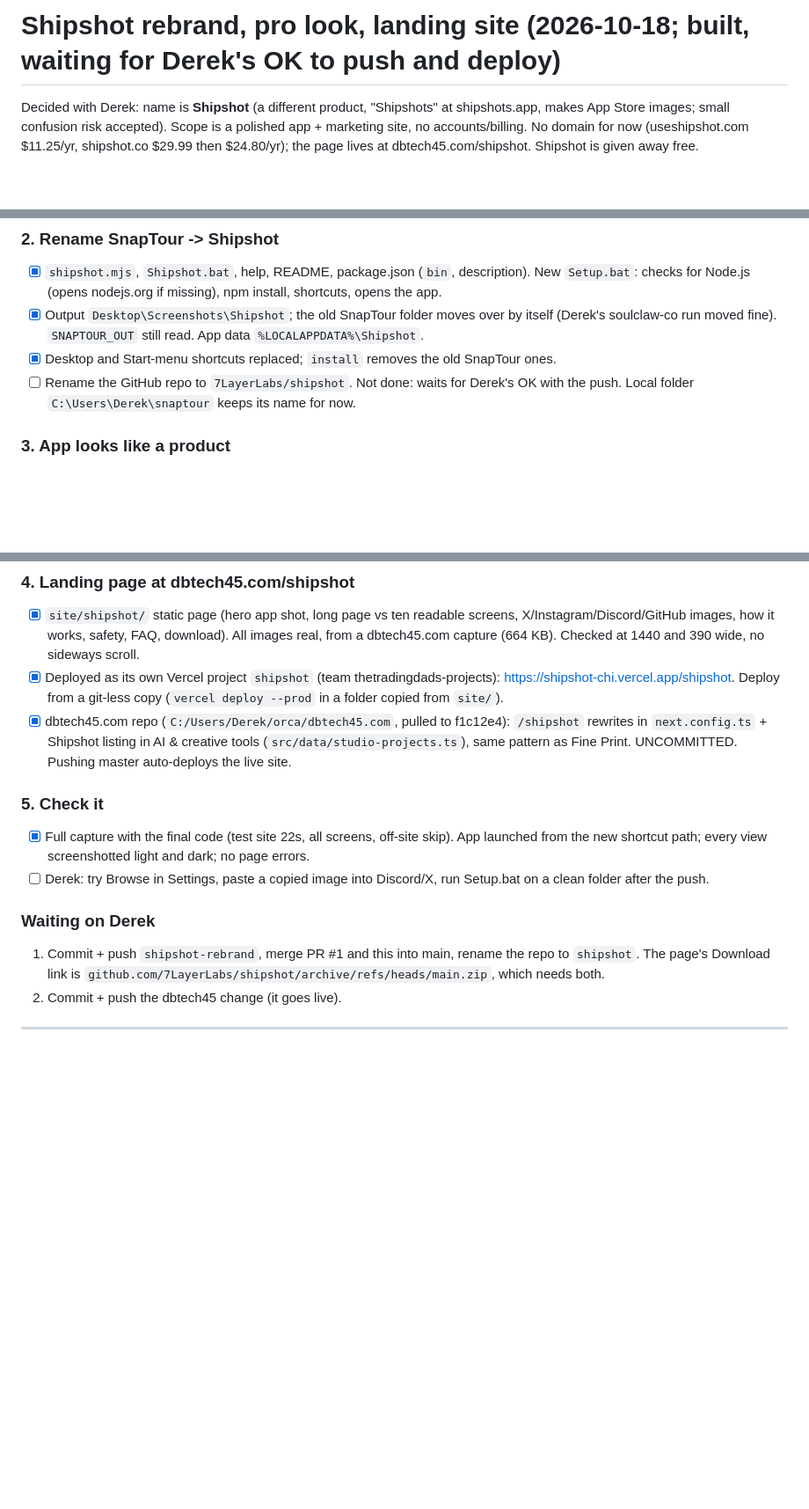
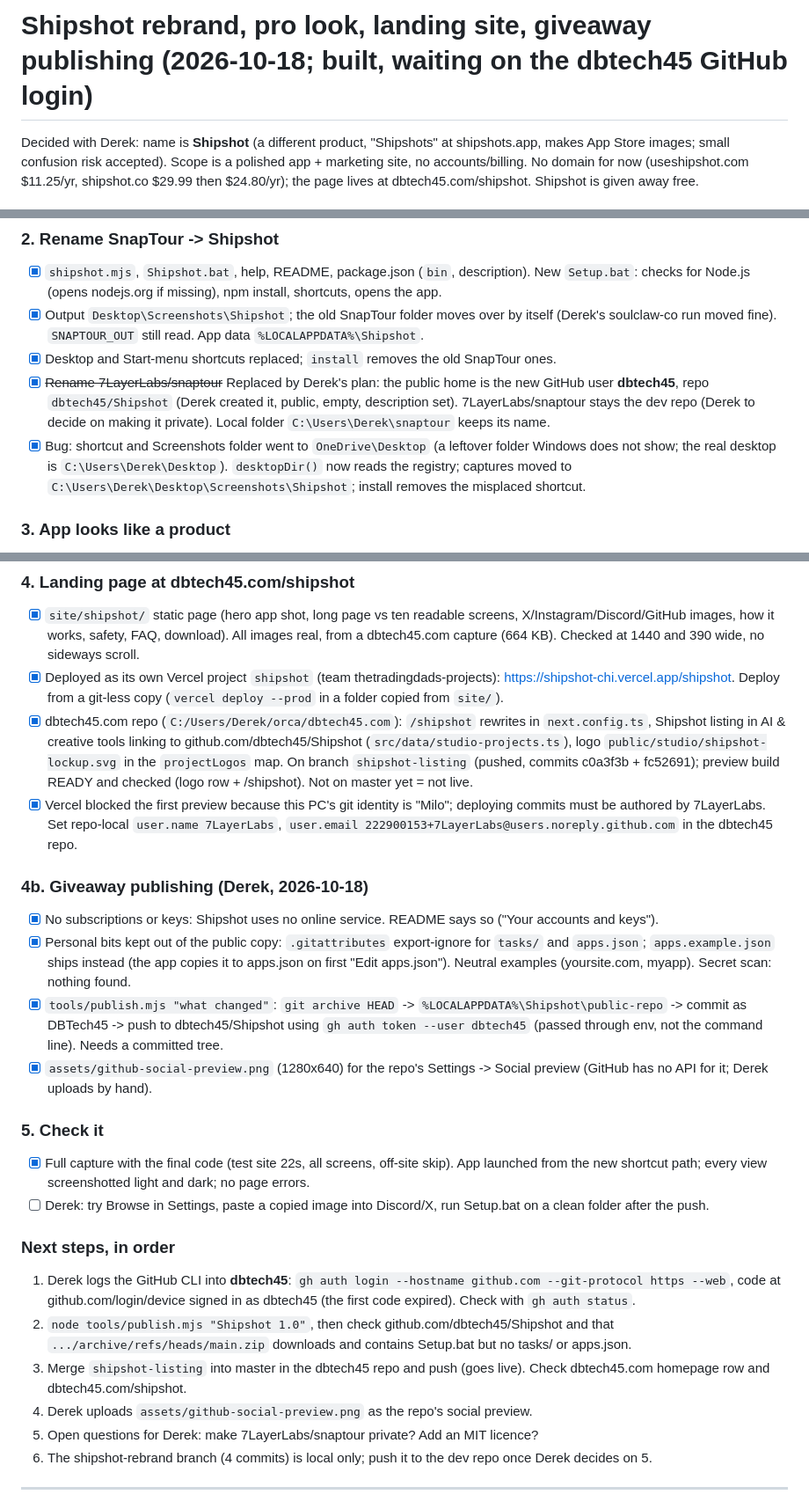
Before and after one commit to 7LayerLabs/shipshot, a Markdown page: tasks/todo.md, 3 parts joined by grey strips. Shown at 88% size. Drawn GitHub-style; blank space fills up the shorter version.

Commit message:
Plan: publishing to dbtech45/Shipshot, desktop fix, next steps
Co-Authored-By: Claude Opus 5.5 <noreply@anthropic.com>

```diff
--- a/tasks/todo.md
+++ b/tasks/todo.md
@@ -1,4 +1,4 @@
-# Shipshot rebrand, pro look, landing site (2026-10-18; built, waiting for Derek's OK to push and deploy)
+# Shipshot rebrand, pro look, landing site, giveaway publishing (2026-10-18; built, waiting on the dbtech45 GitHub login)
 
 Decided with Derek: name is **Shipshot** (a different product, "Shipshots" at shipshots.app, makes App Store images; small confusion risk accepted). Scope is a polished app + marketing site, no accounts/billing. No domain for now (useshipshot.com $11.25/yr, shipshot.co $29.99 then $24.80/yr); the page lives at dbtech45.com/shipshot. Shipshot is given away free.
 
@@ -10,7 +10,8 @@ Decided with Derek: name is **Shipshot** (a different product, "Shipshots" at sh
 - [x] `shipshot.mjs`, `Shipshot.bat`, help, README, package.json (`bin`, description). New `Setup.bat`: checks for Node.js (opens nodejs.org if missing), npm install, shortcuts, opens the app.
 - [x] Output `Desktop\Screenshots\Shipshot`; the old SnapTour folder moves over by itself (Derek's soulclaw-co run moved fine). `SNAPTOUR_OUT` still read. App data `%LOCALAPPDATA%\Shipshot`.
 - [x] Desktop and Start-menu shortcuts replaced; `install` removes the old SnapTour ones.
-- [ ] Rename the GitHub repo to `7LayerLabs/shipshot`. Not done: waits for Derek's OK with the push. Local folder `C:\Users\Derek\snaptour` keeps its name for now.
+- [x] ~~Rename 7LayerLabs/snaptour~~ Replaced by Derek's plan: the public home is the new GitHub user **dbtech45**, repo `dbtech45/Shipshot` (Derek created it, public, empty, description set). 7LayerLabs/snaptour stays the dev repo (Derek to decide on making it private). Local folder `C:\Users\Derek\snaptour` keeps its name.
+- [x] Bug: shortcut and Screenshots folder went to `OneDrive\Desktop` (a leftover folder Windows does not show; the real desktop is `C:\Users\Derek\Desktop`). `desktopDir()` now reads the registry; captures moved to `C:\Users\Derek\Desktop\Screenshots\Shipshot`; install removes the misplaced shortcut.
 
 ### 3. App looks like a product
 - [x] Sidebar: New capture, Library (search), Saved apps, Settings. UI is now real files: `ui/index.html`, `ui/app.css`, `ui/app.js` (was a generated string in `lib/app-ui.mjs`, deleted). Light and dark.
@@ -25,15 +26,26 @@ Decided with Derek: name is **Shipshot** (a different product, "Shipshots" at sh
 ### 4. Landing page at dbtech45.com/shipshot
 - [x] `site/shipshot/` static page (hero app shot, long page vs ten readable screens, X/Instagram/Discord/GitHub images, how it works, safety, FAQ, download). All images real, from a dbtech45.com capture (664 KB). Checked at 1440 and 390 wide, no sideways scroll.
 - [x] Deployed as its own Vercel project `shipshot` (team thetradingdads-projects): https://shipshot-chi.vercel.app/shipshot. Deploy from a git-less copy (`vercel deploy --prod` in a folder copied from `site/`).
-- [x] dbtech45.com repo (`C:/Users/Derek/orca/dbtech45.com`, pulled to f1c12e4): `/shipshot` rewrites in `next.config.ts` + Shipshot listing in AI & creative tools (`src/data/studio-projects.ts`), same pattern as Fine Print. UNCOMMITTED. Pushing master auto-deploys the live site.
+- [x] dbtech45.com repo (`C:/Users/Derek/orca/dbtech45.com`): `/shipshot` rewrites in `next.config.ts`, Shipshot listing in AI & creative tools linking to github.com/dbtech45/Shipshot (`src/data/studio-projects.ts`), logo `public/studio/shipshot-lockup.svg` in the `projectLogos` map. On branch `shipshot-listing` (pushed, commits c0a3f3b + fc52691); preview build READY and checked (logo row + /shipshot). Not on master yet = not live.
+- [x] Vercel blocked the first preview because this PC's git identity is "Milo"; deploying commits must be authored by 7LayerLabs. Set repo-local `user.name 7LayerLabs`, `user.email 222900153+7LayerLabs@users.noreply.github.com` in the dbtech45 repo.
+
+### 4b. Giveaway publishing (Derek, 2026-10-18)
+- [x] No subscriptions or keys: Shipshot uses no online service. README says so ("Your accounts and keys").
+- [x] Personal bits kept out of the public copy: `.gitattributes` export-ignore for `tasks/` and `apps.json`; `apps.example.json` ships instead (the app copies it to apps.json on first "Edit apps.json"). Neutral examples (yoursite.com, myapp). Secret scan: nothing found.
+- [x] `tools/publish.mjs "what changed"`: `git archive HEAD` -> `%LOCALAPPDATA%\Shipshot\public-repo` -> commit as DBTech45 -> push to dbtech45/Shipshot using `gh auth token --user dbtech45` (passed through env, not the command line). Needs a committed tree.
+- [x] `assets/github-social-preview.png` (1280x640) for the repo's Settings -> Social preview (GitHub has no API for it; Derek uploads by hand).
 
 ### 5. Check it
 - [x] Full capture with the final code (test site 22s, all screens, off-site skip). App launched from the new shortcut path; every view screenshotted light and dark; no page errors.
 - [ ] Derek: try Browse in Settings, paste a copied image into Discord/X, run Setup.bat on a clean folder after the push.
 
-### Waiting on Derek
-1. Commit + push `shipshot-rebrand`, merge PR #1 and this into main, rename the repo to `shipshot`. The page's Download link is `github.com/7LayerLabs/shipshot/archive/refs/heads/main.zip`, which needs both.
-2. Commit + push the dbtech45 change (it goes live).
+### Next steps, in order
+1. Derek logs the GitHub CLI into **dbtech45**: `gh auth login --hostname github.com --git-protocol https --web`, code at github.com/login/device signed in as dbtech45 (the first code expired). Check with `gh auth status`.
+2. `node tools/publish.mjs "Shipshot 1.0"`, then check github.com/dbtech45/Shipshot and that `.../archive/refs/heads/main.zip` downloads and contains Setup.bat but no tasks/ or apps.json.
+3. Merge `shipshot-listing` into master in the dbtech45 repo and push (goes live). Check dbtech45.com homepage row and dbtech45.com/shipshot.
+4. Derek uploads `assets/github-social-preview.png` as the repo's social preview.
+5. Open questions for Derek: make 7LayerLabs/snaptour private? Add an MIT licence?
+6. The shipshot-rebrand branch (4 commits) is local only; push it to the dev repo once Derek decides on 5.
 
 ---
 
```
